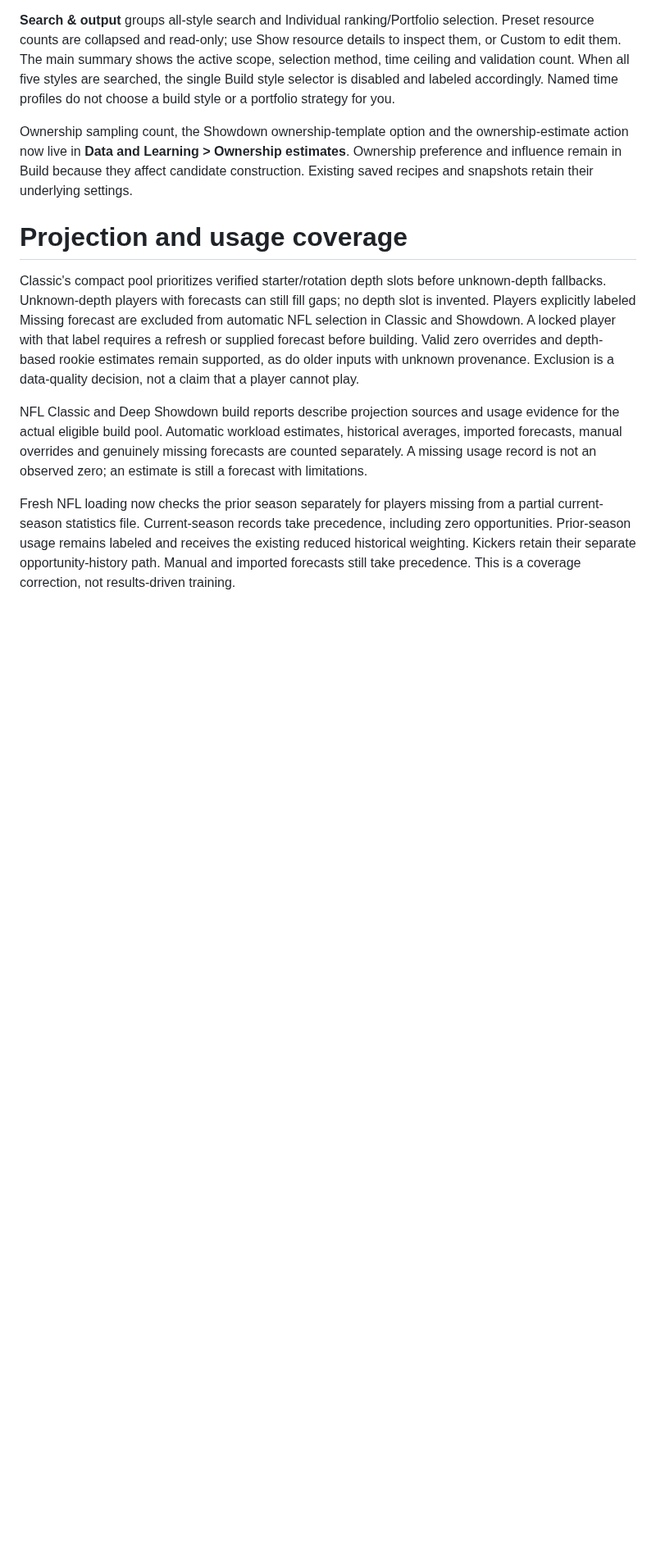
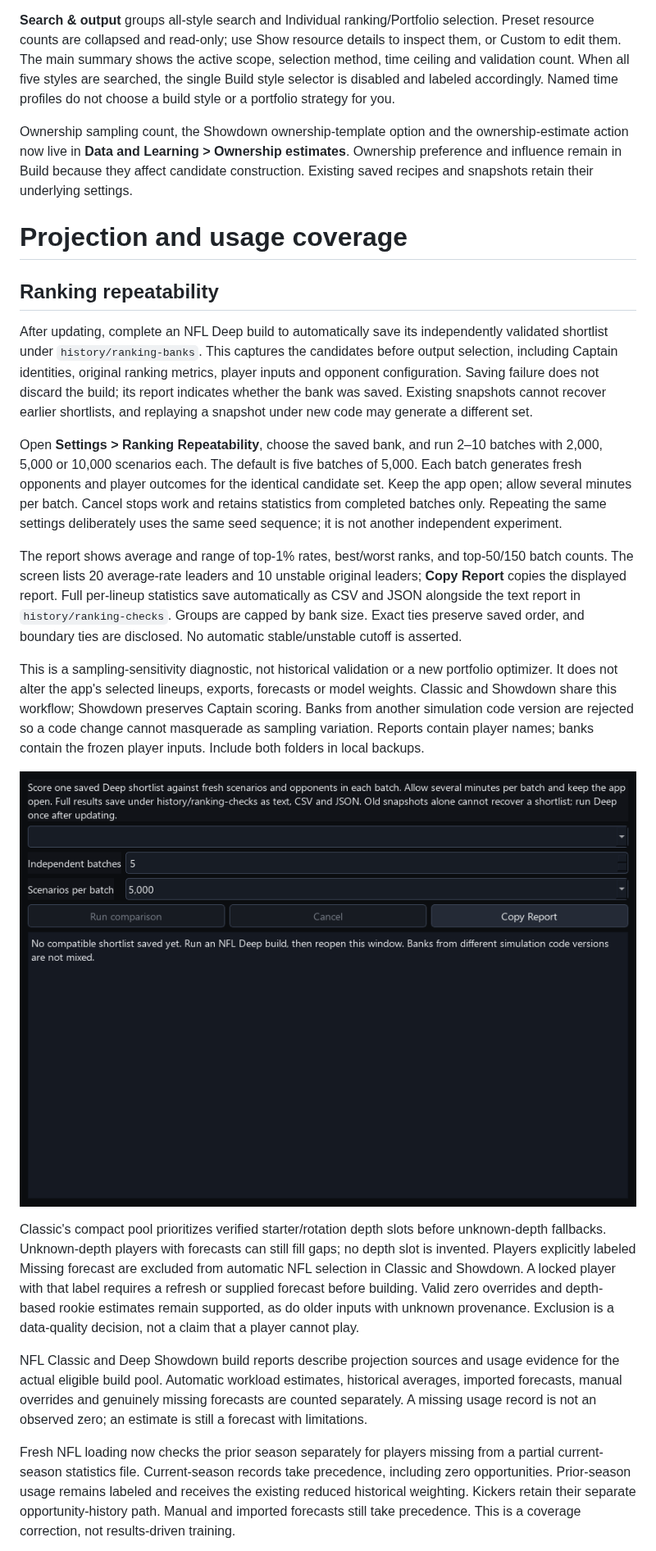
Before and after one commit to mnicho17/DFS, a Markdown page: docs/USER_GUIDE.md, the part around the change. Shown at 82% size. Drawn GitHub-style; pictures changed too: docs/images/ranking-repeatability.png (added); blank space fills up the shorter version.

```diff
--- a/docs/USER_GUIDE.md
+++ b/docs/USER_GUIDE.md
@@ -1224,6 +1224,18 @@ Choose **Settings > Show Build Controls** if the controls are folded away. The *
 Ownership sampling count, the Showdown ownership-template option and the ownership-estimate action now live in **Data and Learning > Ownership estimates**. Ownership preference and influence remain in Build because they affect candidate construction. Existing saved recipes and snapshots retain their underlying settings.
 # Projection and usage coverage
 
+## Ranking repeatability
+
+After updating, complete an NFL Deep build to automatically save its independently validated shortlist under `history/ranking-banks`. This captures the candidates before output selection, including Captain identities, original ranking metrics, player inputs and opponent configuration. Saving failure does not discard the build; its report indicates whether the bank was saved. Existing snapshots cannot recover earlier shortlists, and replaying a snapshot under new code may generate a different set.
+
+Open **Settings > Ranking Repeatability**, choose the saved bank, and run 2–10 batches with 2,000, 5,000 or 10,000 scenarios each. The default is five batches of 5,000. Each batch generates fresh opponents and player outcomes for the identical candidate set. Keep the app open; allow several minutes per batch. Cancel stops work and retains statistics from completed batches only. Repeating the same settings deliberately uses the same seed sequence; it is not another independent experiment.
+
+The report shows average and range of top-1% rates, best/worst ranks, and top-50/150 batch counts. The screen lists 20 average-rate leaders and 10 unstable original leaders; **Copy Report** copies the displayed report. Full per-lineup statistics save automatically as CSV and JSON alongside the text report in `history/ranking-checks`. Groups are capped by bank size. Exact ties preserve saved order, and boundary ties are disclosed. No automatic stable/unstable cutoff is asserted.
+
+This is a sampling-sensitivity diagnostic, not historical validation or a new portfolio optimizer. It does not alter the app's selected lineups, exports, forecasts or model weights. Classic and Showdown share this workflow; Showdown preserves Captain scoring. Banks from another simulation code version are rejected so a code change cannot masquerade as sampling variation. Reports contain player names; banks contain the frozen player inputs. Include both folders in local backups.
+
+![Ranking repeatability controls](images/ranking-repeatability.png)
+
 Classic's compact pool prioritizes verified starter/rotation depth slots before unknown-depth fallbacks. Unknown-depth players with forecasts can still fill gaps; no depth slot is invented. Players explicitly labeled Missing forecast are excluded from automatic NFL selection in Classic and Showdown. A locked player with that label requires a refresh or supplied forecast before building. Valid zero overrides and depth-based rookie estimates remain supported, as do older inputs with unknown provenance. Exclusion is a data-quality decision, not a claim that a player cannot play.
 
 NFL Classic and Deep Showdown build reports describe projection sources and usage evidence for the actual eligible build pool. Automatic workload estimates, historical averages, imported forecasts, manual overrides and genuinely missing forecasts are counted separately. A missing usage record is not an observed zero; an estimate is still a forecast with limitations.
```
Also changed, not shown: README.md (+3 -0 lines), docs/releases/configurable-deep-compute.md (+4 -0 lines), 7 other files.
